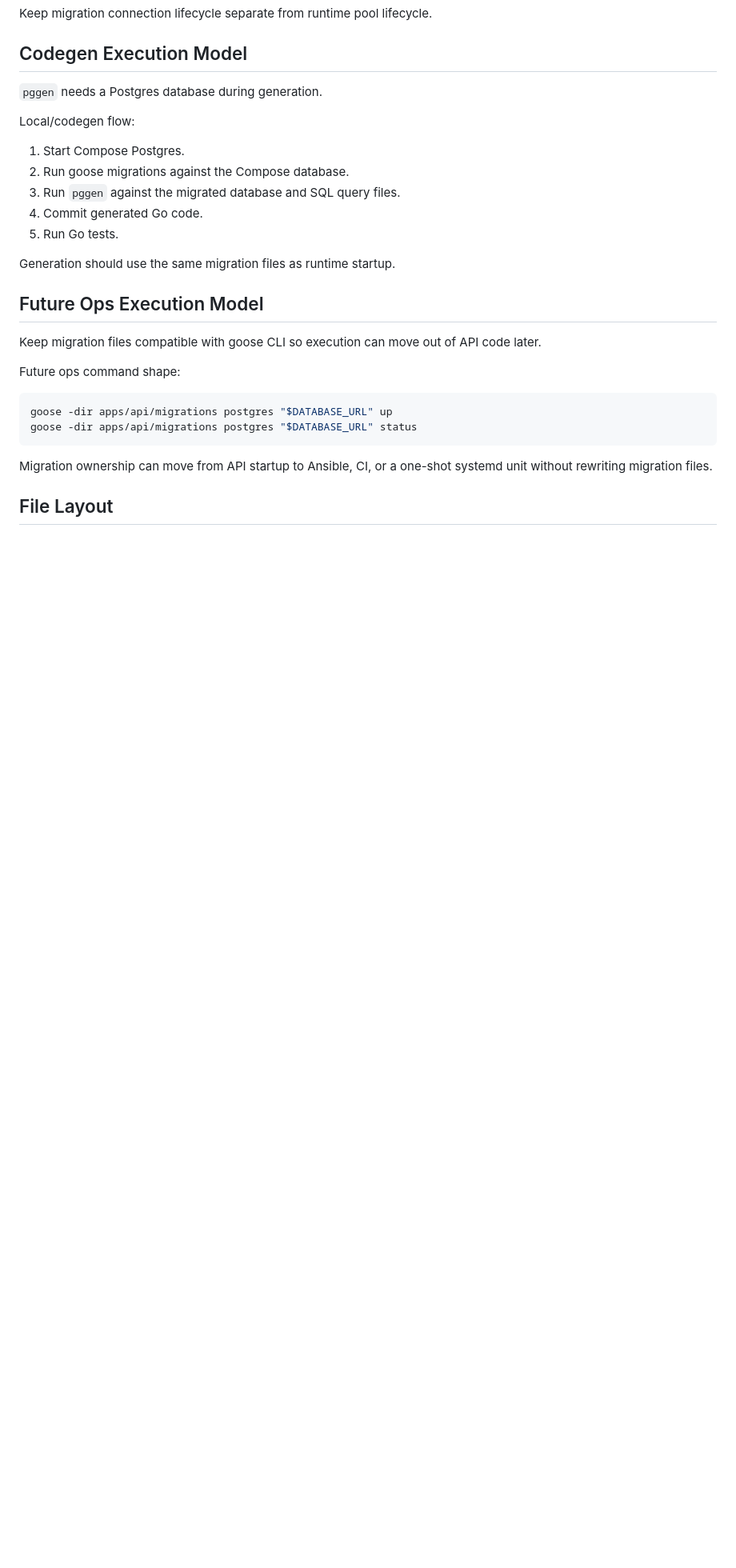
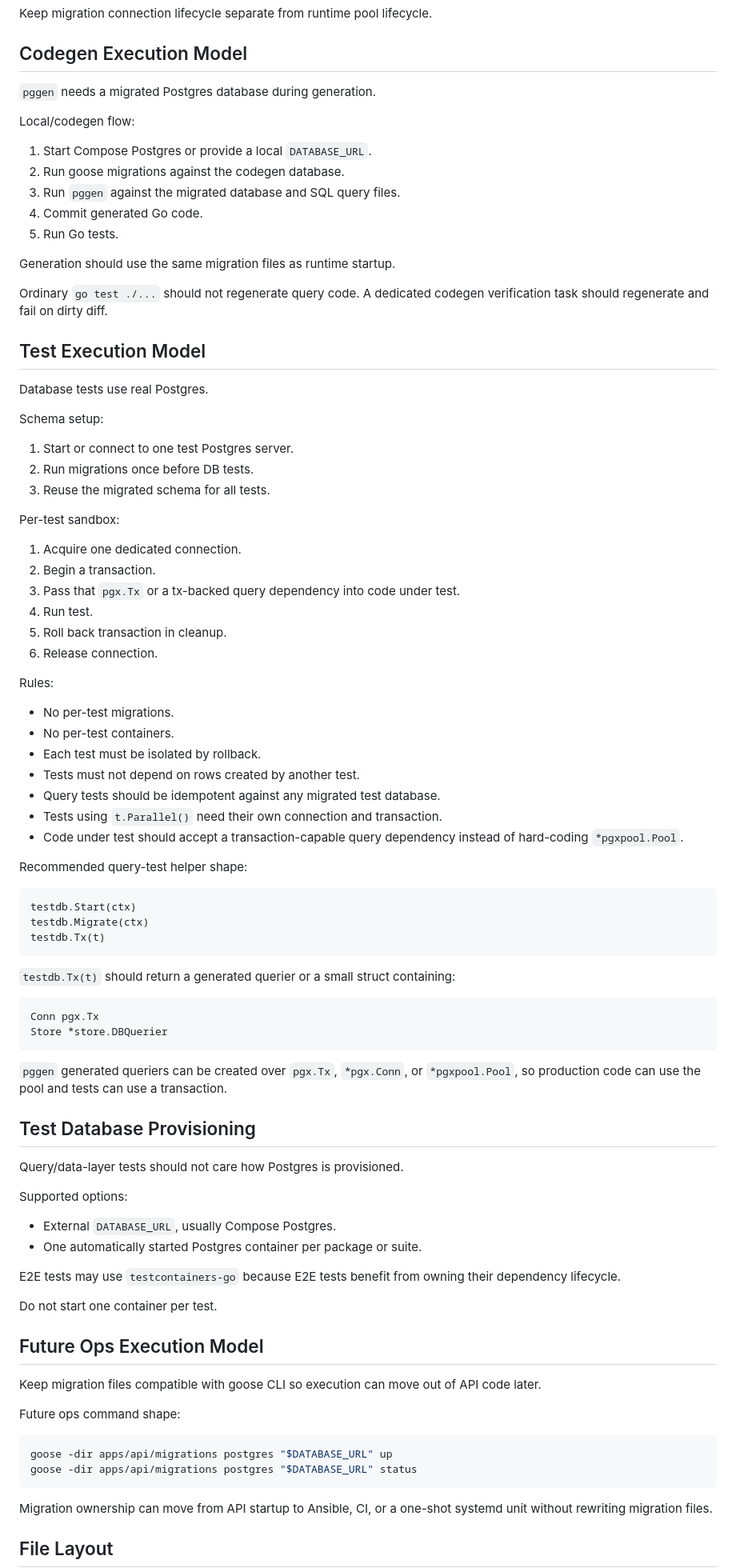
Before and after one commit to meoyawn/recurring, a Markdown page: postgres.md, the part around one of its changes. Shown at 80% size. GitHub-like rendering; blank space fills up the shorter version.

Commit message:
Document Postgres query and test plan

````diff
--- a/postgres.md
+++ b/postgres.md
@@ -74,17 +92,78 @@ Keep migration connection lifecycle separate from runtime pool lifecycle.
 
 ## Codegen Execution Model
 
-`pggen` needs a Postgres database during generation.
+`pggen` needs a migrated Postgres database during generation.
 
 Local/codegen flow:
 
-1. Start Compose Postgres.
-2. Run goose migrations against the Compose database.
+1. Start Compose Postgres or provide a local `DATABASE_URL`.
+2. Run goose migrations against the codegen database.
 3. Run `pggen` against the migrated database and SQL query files.
 4. Commit generated Go code.
 5. Run Go tests.
 
 Generation should use the same migration files as runtime startup.
+
+Ordinary `go test ./...` should not regenerate query code. A dedicated codegen verification task should regenerate and fail on dirty diff.
+
+## Test Execution Model
+
+Database tests use real Postgres.
+
+Schema setup:
+
+1. Start or connect to one test Postgres server.
+2. Run migrations once before DB tests.
+3. Reuse the migrated schema for all tests.
+
+Per-test sandbox:
+
+1. Acquire one dedicated connection.
+2. Begin a transaction.
+3. Pass that `pgx.Tx` or a tx-backed query dependency into code under test.
+4. Run test.
+5. Roll back transaction in cleanup.
+6. Release connection.
+
+Rules:
+
+- No per-test migrations.
+- No per-test containers.
+- Each test must be isolated by rollback.
+- Tests must not depend on rows created by another test.
+- Query tests should be idempotent against any migrated test database.
+- Tests using `t.Parallel()` need their own connection and transaction.
+- Code under test should accept a transaction-capable query dependency instead of hard-coding `*pgxpool.Pool`.
+
+Recommended query-test helper shape:
+
+```text
+testdb.Start(ctx)
+testdb.Migrate(ctx)
+testdb.Tx(t)
+```
+
+`testdb.Tx(t)` should return a generated querier or a small struct containing:
+
+```text
+Conn pgx.Tx
+Store *store.DBQuerier
+```
+
+`pggen` generated queriers can be created over `pgx.Tx`, `*pgx.Conn`, or `*pgxpool.Pool`, so production code can use the pool and tests can use a transaction.
+
+## Test Database Provisioning
+
+Query/data-layer tests should not care how Postgres is provisioned.
+
+Supported options:
+
+- External `DATABASE_URL`, usually Compose Postgres.
+- One automatically started Postgres container per package or suite.
+
+E2E tests may use `testcontainers-go` because E2E tests benefit from owning their dependency lifecycle.
+
+Do not start one container per test.
 
 ## Future Ops Execution Model
 
````
Also changed, not shown: other parts of postgres.md (+54 -10 lines).
